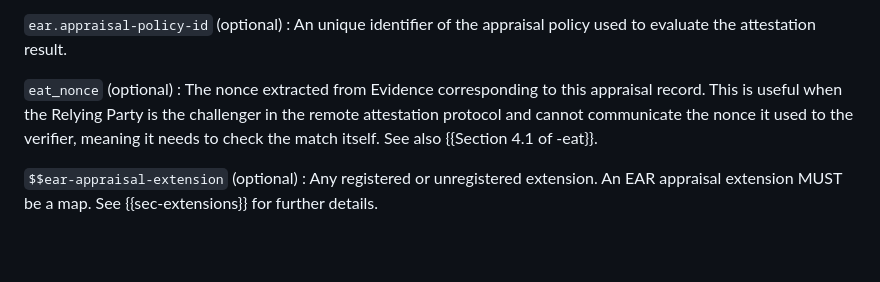
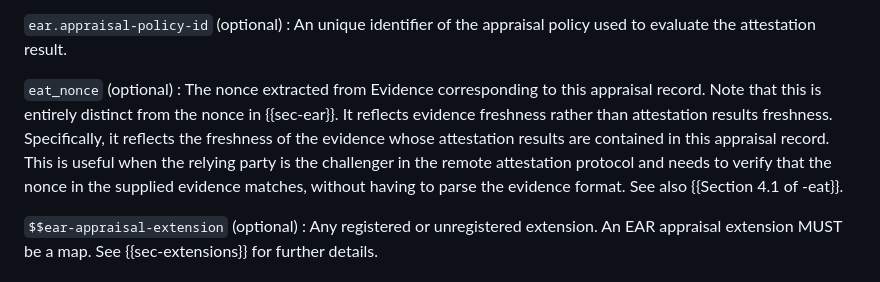
Before and after one commit to ietf-rats-wg/draft-ietf-rats-ear, a Markdown page: draft-ietf-rats-ear.md, the part around the change. Drawn GitHub-style; blank space fills up the shorter version.

Commit message:
address Sergei's comment
Signed-off-by: Thomas Fossati <thomas.fossati@linaro.org>

```diff
--- a/draft-ietf-rats-ear.md
+++ b/draft-ietf-rats-ear.md
@@ -222,7 +222,10 @@ result.
 
 `eat_nonce` (optional)
 : The nonce extracted from Evidence corresponding to this appraisal record.
-This is useful when the Relying Party is the challenger in the remote attestation protocol and cannot communicate the nonce it used to the verifier, meaning it needs to check the match itself.
+Note that this is entirely distinct from the nonce in {{sec-ear}}.
+It reflects evidence freshness rather than attestation results freshness.
+Specifically, it reflects the freshness of the evidence whose attestation results are contained in this appraisal record.
+This is useful when the relying party is the challenger in the remote attestation protocol and needs to verify that the nonce in the supplied evidence matches, without having to parse the evidence format.
 See also {{Section 4.1 of -eat}}.
 
 `$$ear-appraisal-extension` (optional)
```
